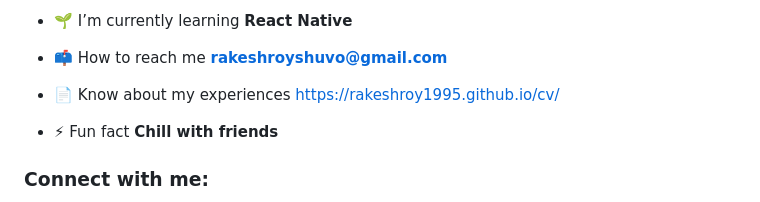
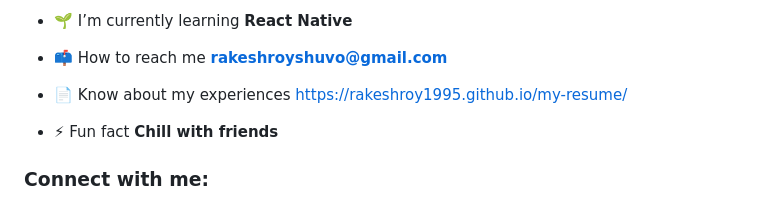
Before and after one commit to RakeshRoy1995/my-resume, a Markdown page: README.md, the part around the change. GitHub-like rendering.

```diff
--- a/README.md
+++ b/README.md
@@ -7,7 +7,7 @@
 
 - 📫 How to reach me **rakeshroyshuvo@gmail.com**
 
-- 📄 Know about my experiences [https://rakeshroy1995.github.io/cv/](https://rakeshroy1995.github.io/cv/)
+- 📄 Know about my experiences [https://rakeshroy1995.github.io/my-resume/](https://rakeshroy1995.github.io/my-resume/)
 
 - ⚡ Fun fact **Chill with friends**
 
```
